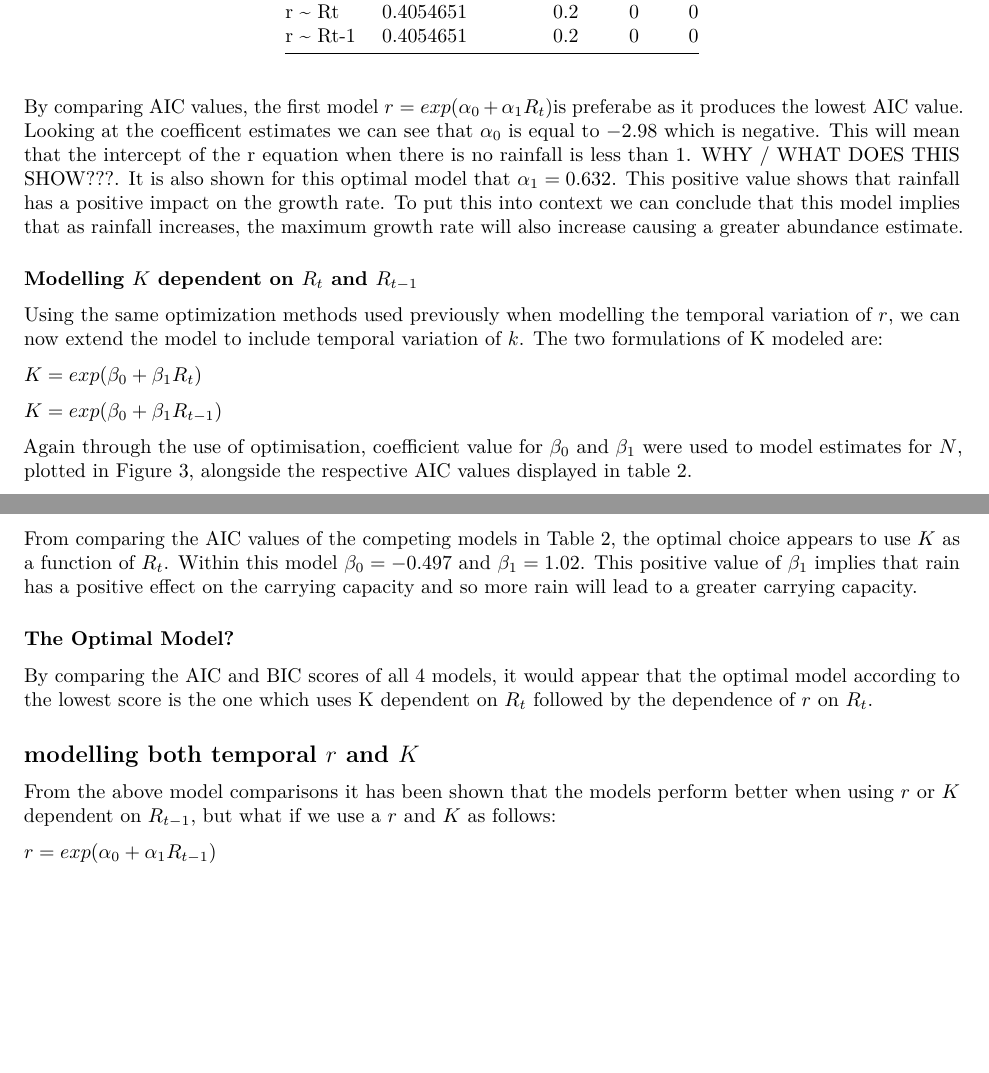
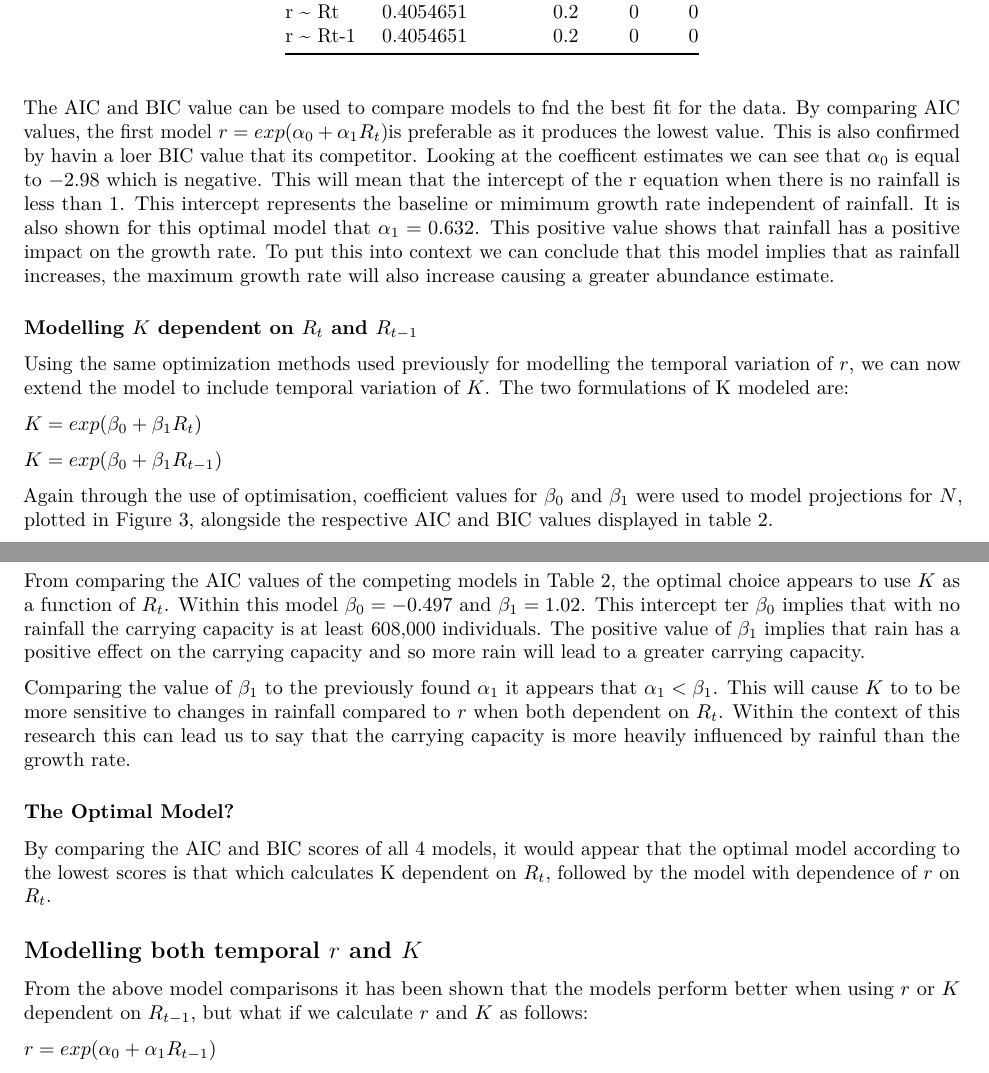
Before and after one commit to LachlanLAMacLean/MT5767-Project1, an R Markdown document (Report-Markdown.Rmd): two parts of pages 5 and 6 of 15, joined at a grey line, cut so that both start at the same text, the shorter picture padded with empty space. Rendered offline with R 4.5, knitr and Pandoc, then LaTeX, with nearby package versions; some code elsewhere in the file could not run offline.

Commit message:
markdown update

````diff
--- a/Report-Markdown.Rmd
+++ b/Report-Markdown.Rmd
@@ -365,17 +365,17 @@
 kable(alpha_values, caption = "Coefficients and model comparisons for time varying r")
 ```
 
-By comparing AIC values, the first model $r = exp(\alpha_0 + \alpha_1R_t)$is preferabe as it produces the lowest AIC value. Looking at the coefficent estimates we can see that $\alpha_0$ is equal to $-2.98$ which is negative. This will mean that the intercept of the r equation when there is no rainfall is less than 1. WHY / WHAT DOES THIS SHOW???. It is also shown for this optimal model that $\alpha_1 = 0.632$. This positive value shows that rainfall has a positive impact on the growth rate. To put this into context we can conclude that this model implies that as rainfall increases, the maximum growth rate will also increase causing a greater abundance estimate.
+The AIC and BIC value can be used to compare models to fnd the best fit for the data. By comparing AIC values, the first model $r = exp(\alpha_0 + \alpha_1R_t)$is preferable as it produces the lowest value. This is also confirmed by havin a loer BIC value that its competitor. Looking at the coefficent estimates we can see that $\alpha_0$ is equal to $-2.98$ which is negative. This will mean that the intercept of the r equation when there is no rainfall is less than 1. This intercept represents the baseline or mimimum growth rate independent of rainfall. It is also shown for this optimal model that $\alpha_1 = 0.632$. This positive value shows that rainfall has a positive impact on the growth rate. To put this into context we can conclude that this model implies that as rainfall increases, the maximum growth rate will also increase causing a greater abundance estimate.
 
 ### Modelling $K$ dependent on $R_t$ and $R_{t-1}$
 
-Using the same optimization methods used previously when modelling the temporal variation of $r$, we can now extend the model to include temporal variation of $k$. The two formulations of K modeled are:
+Using the same optimization methods used previously for modelling the temporal variation of $r$, we can now extend the model to include temporal variation of $K$. The two formulations of K modeled are:
 
 $K = exp(\beta_0 + \beta_1R_t)$
 
 $K = exp(\beta_0 + \beta_1R_{t-1})$
 
-Again through the use of optimisation, coefficient value for $\beta_0$ and $\beta_1$ were used to model estimates for $N$, plotted in Figure 3, alongside the respective AIC values displayed in table 2.
+Again through the use of optimisation, coefficient values for $\beta_0$ and $\beta_1$ were used to model projections for $N$, plotted in Figure 3, alongside the respective AIC and BIC values displayed in table 2.
 
 ```{r Q3b, eval = TRUE, include=FALSE}
 
@@ -530,15 +530,17 @@
 kable(beta_values, caption = "Coefficients and model comparisons for time varying K")
 ```
 
-From comparing the AIC values of the competing models in Table 2, the optimal choice appears to use $K$ as a function of $R_t$. Within this model $\beta_0 = -0.497$ and $\beta_1 = 1.02$. This positive value of $\beta_1$ implies that rain has a positive effect on the carrying capacity and so more rain will lead to a greater carrying capacity.
+From comparing the AIC values of the competing models in Table 2, the optimal choice appears to use $K$ as a function of $R_t$. Within this model $\beta_0 = -0.497$ and $\beta_1 = 1.02$. This intercept ter $\beta_0$ implies that with no rainfall the carrying capacity is at least 608,000 individuals. The positive value of $\beta_1$ implies that rain has a positive effect on the carrying capacity and so more rain will lead to a greater carrying capacity.
+
+Comparing the value of $\beta_1$ to the previously found $\alpha_1$ it appears that $\alpha_1 < \beta_1$. This will cause $K$ to to be more sensitive to changes in rainfall compared to $r$ when both dependent on $R_t$. Within the context of this research this can lead us to say that the carrying capacity is more heavily influenced by rainful than the growth rate.
 
 ### The Optimal Model?
 
-By comparing the AIC and BIC scores of all 4 models, it would appear that the optimal model according to the lowest score is the one which uses K dependent on $R_t$ followed by the dependence of $r$ on $R_t$.
+By comparing the AIC and BIC scores of all 4 models, it would appear that the optimal model according to the lowest scores is that which calculates K dependent on $R_t$, followed by the model with dependence of $r$ on $R_t$.
 
-## modelling both temporal $r$ and $K$
+## Modelling both temporal $r$ and $K$
 
-From the above model comparisons it has been shown that the models perform better when using $r$ or $K$ dependent on $R_{t-1}$, but what if we use a $r$ and $K$ as follows:
+From the above model comparisons it has been shown that the models perform better when using $r$ or $K$ dependent on $R_{t-1}$, but what if we calculate $r$ and $K$ as follows:
 
 $r = exp(\alpha_0 + \alpha_1R_{t-1})$
 
````
Also changed, not shown: Report-Markdown.pdf, Report-Markdown.Rmd (4 more changed lines).
